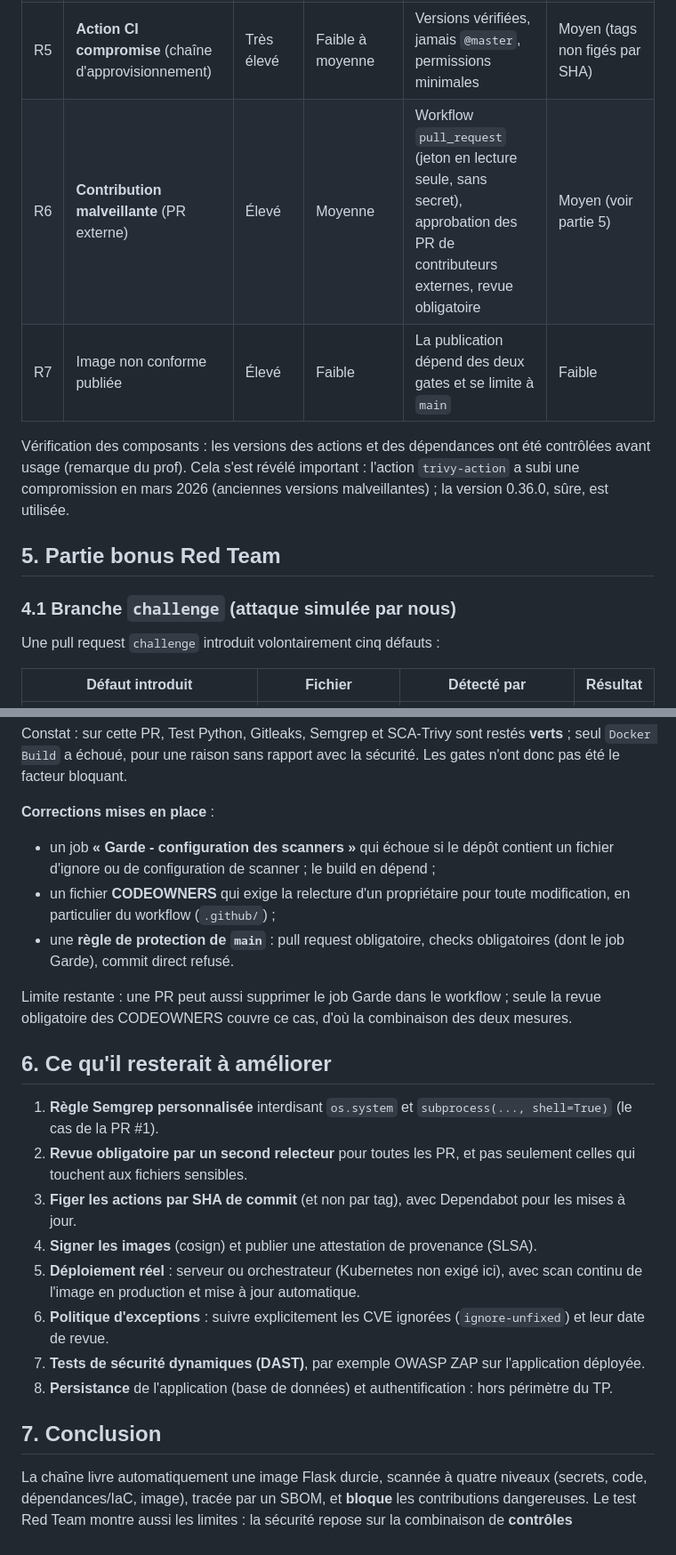
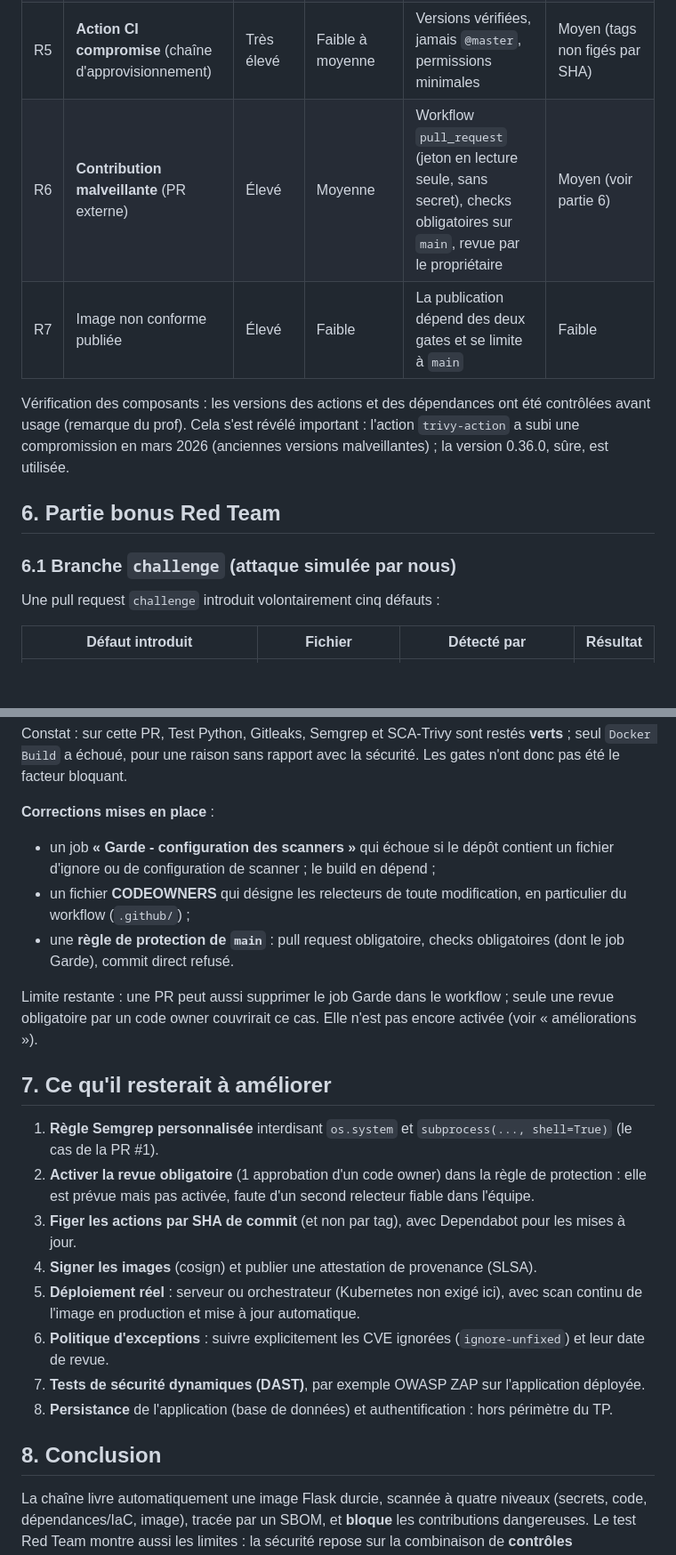
Before and after one commit to Baye-ngouda/devsecops-todo-, a Markdown page: RAPPORT.md, 2 parts joined by grey strips. Shown at 89% size. Rendered like a GitHub page; blank space fills up the shorter version.

```diff
--- a/RAPPORT.md
+++ b/RAPPORT.md
@@ -72,14 +87,14 @@ flowchart LR
 | R3 | Faille dans le code (injection SQL/commande, `debug=True`) | Élevé | Moyenne | Semgrep, tests | Moyen (règles génériques) |
 | R4 | Dockerfile non sûr (root, image obsolète, secret en `ENV`) | Moyen | Moyenne | Trivy misconfig, durcissement | Faible |
 | R5 | **Action CI compromise** (chaîne d'approvisionnement) | Très élevé | Faible à moyenne | Versions vérifiées, jamais `@master`, permissions minimales | Moyen (tags non figés par SHA) |
-| R6 | **Contribution malveillante** (PR externe) | Élevé | Moyenne | Workflow `pull_request` (jeton en lecture seule, sans secret), approbation des PR de contributeurs externes, revue obligatoire | Moyen (voir partie 5) |
+| R6 | **Contribution malveillante** (PR externe) | Élevé | Moyenne | Workflow `pull_request` (jeton en lecture seule, sans secret), checks obligatoires sur `main`, revue par le propriétaire | Moyen (voir partie 6) |
 | R7 | Image non conforme publiée | Élevé | Faible | La publication dépend des deux gates et se limite à `main` | Faible |
 
 Vérification des composants : les versions des actions et des dépendances ont été contrôlées avant usage (remarque du prof). Cela s'est révélé important : l'action `trivy-action` a subi une compromission en mars 2026 (anciennes versions malveillantes) ; la version 0.36.0, sûre, est utilisée.
 
-## 5. Partie bonus Red Team
+## 6. Partie bonus Red Team
 
-### 4.1 Branche `challenge` (attaque simulée par nous)
+### 6.1 Branche `challenge` (attaque simulée par nous)
 
 Une pull request `challenge` introduit volontairement cinq défauts :
 
@@ -111,15 +126,15 @@ Constat : sur cette PR, Test Python, Gitleaks, Semgrep et SCA-Trivy sont restés
 
 **Corrections mises en place** :
 - un job **« Garde - configuration des scanners »** qui échoue si le dépôt contient un fichier d'ignore ou de configuration de scanner ; le build en dépend ;
-- un fichier **CODEOWNERS** qui exige la relecture d'un propriétaire pour toute modification, en particulier du workflow (`.github/`) ;
+- un fichier **CODEOWNERS** qui désigne les relecteurs de toute modification, en particulier du workflow (`.github/`) ;
 - une **règle de protection de `main`** : pull request obligatoire, checks obligatoires (dont le job Garde), commit direct refusé.
 
-Limite restante : une PR peut aussi supprimer le job Garde dans le workflow ; seule la revue obligatoire des CODEOWNERS couvre ce cas, d'où la combinaison des deux mesures.
+Limite restante : une PR peut aussi supprimer le job Garde dans le workflow ; seule une revue obligatoire par un code owner couvrirait ce cas. Elle n'est pas encore activée (voir « améliorations »).
 
-## 6. Ce qu'il resterait à améliorer
+## 7. Ce qu'il resterait à améliorer
 
 1. **Règle Semgrep personnalisée** interdisant `os.system` et `subprocess(..., shell=True)` (le cas de la PR #1).
-2. **Revue obligatoire par un second relecteur** pour toutes les PR, et pas seulement celles qui touchent aux fichiers sensibles.
+2. **Activer la revue obligatoire** (1 approbation d'un code owner) dans la règle de protection : elle est prévue mais pas activée, faute d'un second relecteur fiable dans l'équipe.
 3. **Figer les actions par SHA de commit** (et non par tag), avec Dependabot pour les mises à jour.
 4. **Signer les images** (cosign) et publier une attestation de provenance (SLSA).
 5. **Déploiement réel** : serveur ou orchestrateur (Kubernetes non exigé ici), avec scan continu de l'image en production et mise à jour automatique.
@@ -127,6 +142,6 @@ Limite restante : une PR peut aussi supprimer le job Garde dans le workflow ; se
 7. **Tests de sécurité dynamiques (DAST)**, par exemple OWASP ZAP sur l'application déployée.
 8. **Persistance** de l'application (base de données) et authentification : hors périmètre du TP.
 
-## 7. Conclusion
+## 8. Conclusion
 
 La chaîne livre automatiquement une image Flask durcie, scannée à quatre niveaux (secrets, code, dépendances/IaC, image), tracée par un SBOM, et **bloque** les contributions dangereuses. Le test Red Team montre aussi les limites : la sécurité repose sur la combinaison de **contrôles automatiques et de revue humaine**.
```
Also changed, not shown: other parts of RAPPORT.md (+19 -4 lines).
